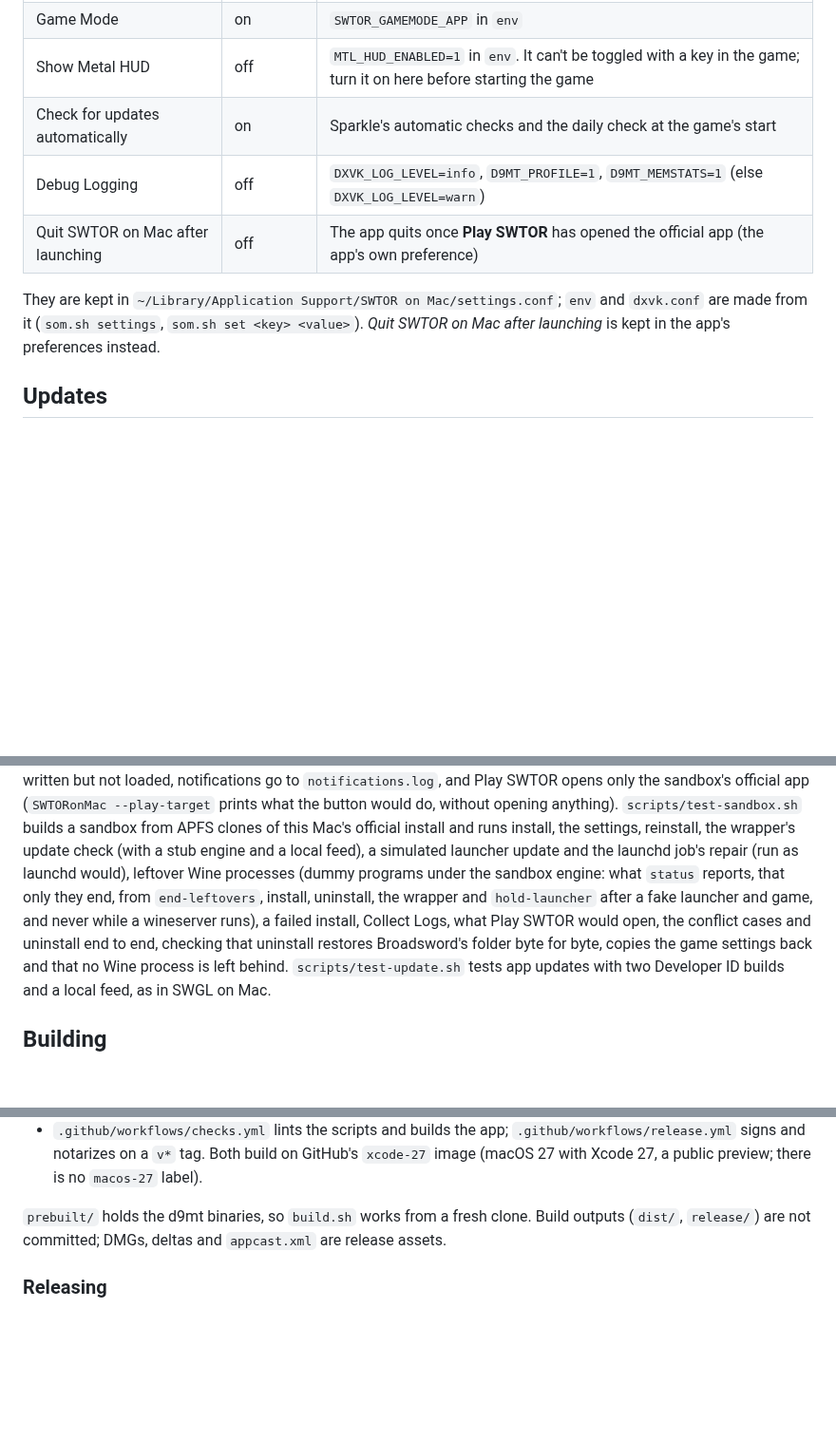
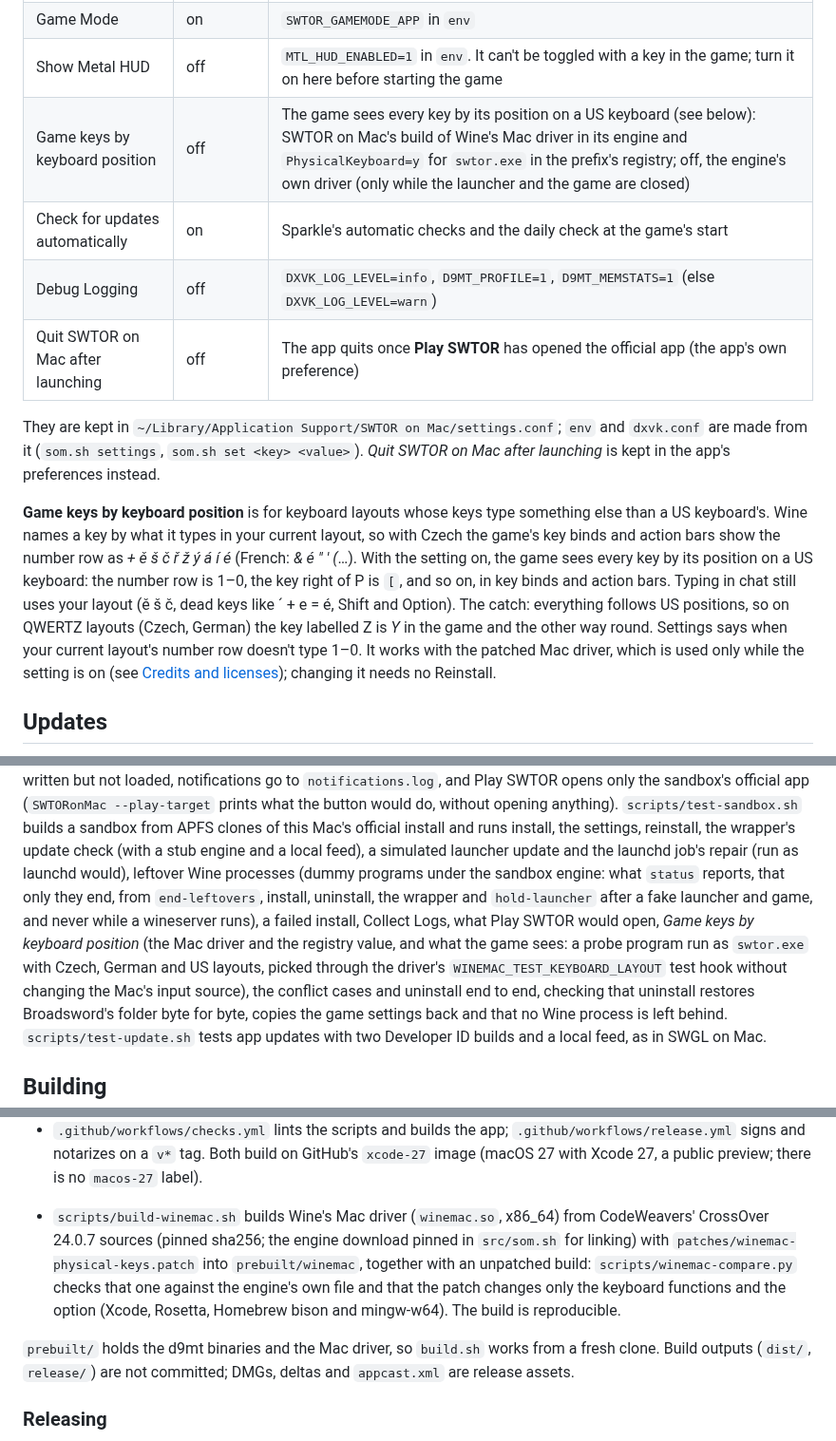
Before and after one commit to jdrly/swtor-on-mac, a Markdown page: README.md, 3 parts joined by grey strips. Shown at 95% size. GitHub-like rendering; blank space fills up the shorter version.

```diff
--- a/README.md
+++ b/README.md
@@ -105,6 +106,7 @@ next time the game starts.
 | Video Memory Profile | Automatic | `D9MT_MEMORY_PROFILE` (auto, low, medium, high, ultra, unlimited) |
 | Game Mode | on | `SWTOR_GAMEMODE_APP` in `env` |
 | Show Metal HUD | off | `MTL_HUD_ENABLED=1` in `env`. It can't be toggled with a key in the game; turn it on here before starting the game |
+| Game keys by keyboard position | off | The game sees every key by its position on a US keyboard (see below): SWTOR on Mac's build of Wine's Mac driver in its engine and `PhysicalKeyboard=y` for `swtor.exe` in the prefix's registry; off, the engine's own driver (only while the launcher and the game are closed) |
 | Check for updates automatically | on | Sparkle's automatic checks and the daily check at the game's start |
 | Debug Logging | off | `DXVK_LOG_LEVEL=info`, `D9MT_PROFILE=1`, `D9MT_MEMSTATS=1` (else `DXVK_LOG_LEVEL=warn`) |
 | Quit SWTOR on Mac after launching | off | The app quits once **Play SWTOR** has opened the official app (the app's own preference) |
@@ -112,6 +114,18 @@ next time the game starts.
 They are kept in `~/Library/Application Support/SWTOR on Mac/settings.conf`; `env` and
 `dxvk.conf` are made from it (`som.sh settings`, `som.sh set <key> <value>`). *Quit SWTOR on
 Mac after launching* is kept in the app's preferences instead.
+
+**Game keys by keyboard position** is for keyboard layouts whose keys type something else than
+a US keyboard's. Wine names a key by what it types in your current layout, so with Czech the
+game's key binds and action bars show the number row as *+ ě š č ř ž ý á í é* (French: *& é "
+' (*…). With the setting on, the game sees every key by its position on a US keyboard: the
+number row is 1–0, the key right of P is `[`, and so on, in key binds and action bars. Typing
+in chat still uses your layout (ě š č, dead keys like ´ + e = é, Shift and Option). The
+catch: everything follows US positions, so on QWERTZ layouts (Czech, German) the key labelled
+Z is *Y* in the game and the other way round. Settings says when your current layout's number
+row doesn't type 1–0. It works with the patched Mac driver, which is used only while the
+setting is on (see [Credits and licenses](#credits-and-licenses)); changing it needs no
+Reinstall.
 
 ## Updates
 
@@ -323,7 +344,10 @@ stub engine and a local feed), a simulated launcher update and the launchd job's
 launchd would), leftover Wine processes (dummy programs under the sandbox engine: what
 `status` reports, that only they end, from `end-leftovers`, install, uninstall, the wrapper and
 `hold-launcher` after a fake launcher and game, and never while a wineserver runs), a failed
-install, Collect Logs, what Play SWTOR would open, the conflict cases and uninstall end to end, checking that uninstall
+install, Collect Logs, what Play SWTOR would open, *Game keys by keyboard position* (the Mac
+driver and the registry value, and what the game sees: a probe program run as `swtor.exe`
+with Czech, German and US layouts, picked through the driver's `WINEMAC_TEST_KEYBOARD_LAYOUT`
+test hook without changing the Mac's input source), the conflict cases and uninstall end to end, checking that uninstall
 restores Broadsword's folder byte for byte, copies the game settings back and that no Wine
 process is left behind. `scripts/test-update.sh` tests app updates with two Developer ID builds
 and a local feed, as in SWGL on Mac.
@@ -347,7 +371,14 @@ and a local feed, as in SWGL on Mac.
   `.github/workflows/release.yml` signs and notarizes on a `v*` tag. Both build on GitHub's
   `xcode-27` image (macOS 27 with Xcode 27, a public preview; there is no `macos-27` label).
 
-`prebuilt/` holds the d9mt binaries, so `build.sh` works from a fresh clone. Build outputs
+- `scripts/build-winemac.sh` builds Wine's Mac driver (`winemac.so`, x86_64) from CodeWeavers'
+  CrossOver 24.0.7 sources (pinned sha256; the engine download pinned in `src/som.sh` for
+  linking) with `patches/winemac-physical-keys.patch` into `prebuilt/winemac`, together with an
+  unpatched build: `scripts/winemac-compare.py` checks that one against the engine's own file
+  and that the patch changes only the keyboard functions and the option (Xcode, Rosetta,
+  Homebrew bison and mingw-w64). The build is reproducible.
+
+`prebuilt/` holds the d9mt binaries and the Mac driver, so `build.sh` works from a fresh clone. Build outputs
 (`dist/`, `release/`) are not committed; DMGs, deltas and `appcast.xml` are release assets.
 
 ### Releasing
```
Also changed, not shown: other parts of README.md (+21 -6 lines), THIRD_PARTY_NOTICES.md (+11 -5 lines), release-notes/0.0.4.md (added, +25 -0 lines), docs/screenshots/settings.png, 15 other files.
